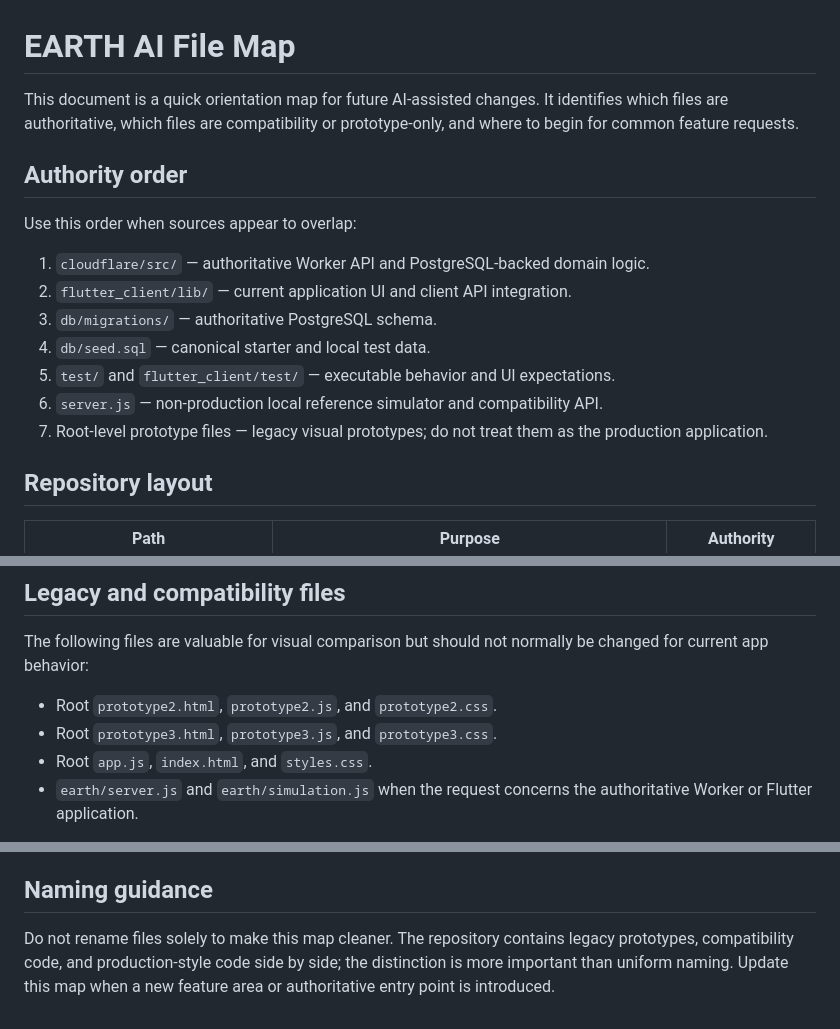
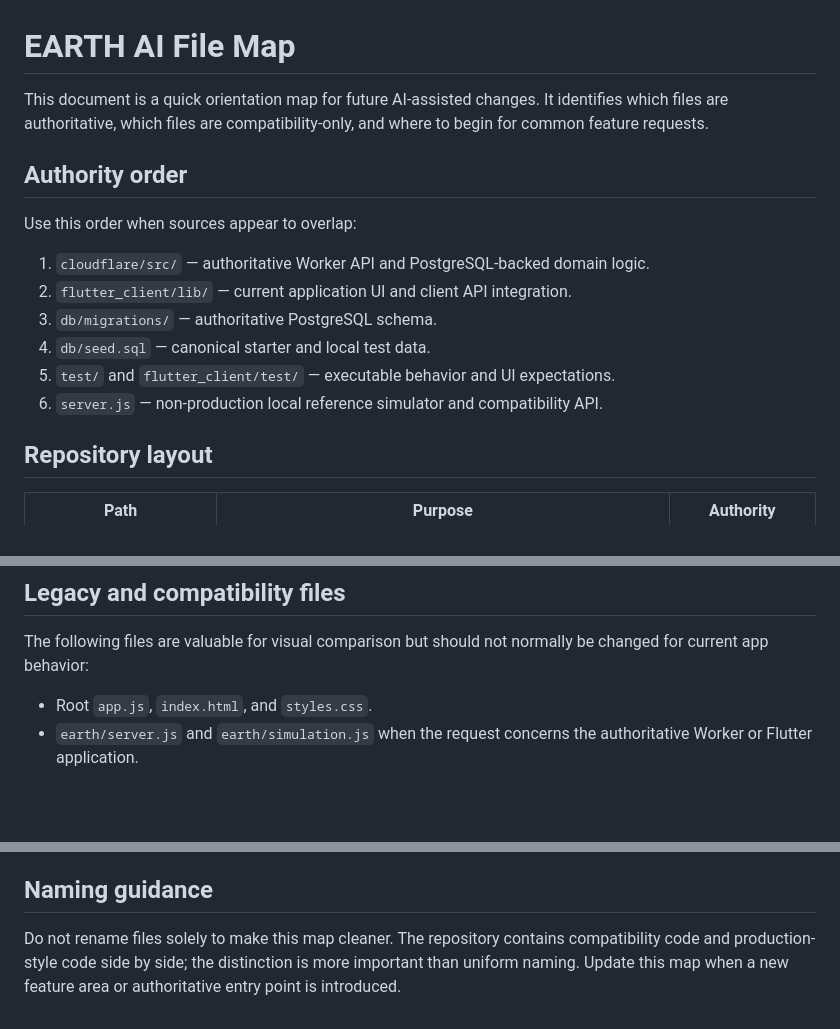
Before and after one commit to nohainc/earth, a Markdown page: docs/AI_FILE_MAP.md, 3 parts joined by grey strips. Drawn GitHub-style; blank space fills up the shorter version.

Commit message:
docs: finish V5 source cleanup in docs/AI_FILE_MAP.md

```diff
--- a/docs/AI_FILE_MAP.md
+++ b/docs/AI_FILE_MAP.md
@@ -1,8 +1,7 @@
 # EARTH AI File Map
 
 This document is a quick orientation map for future AI-assisted changes.
-It identifies which files are authoritative, which files are compatibility or
-prototype-only, and where to begin for common feature requests.
+It identifies which files are authoritative, which files are compatibility-only, and where to begin for common feature requests.
 
 ## Authority order
 
@@ -14,7 +13,6 @@ Use this order when sources appear to overlap:
 4. `db/seed.sql` — canonical starter and local test data.
 5. `test/` and `flutter_client/test/` — executable behavior and UI expectations.
 6. `server.js` — non-production local reference simulator and compatibility API.
-7. Root-level prototype files — legacy visual prototypes; do not treat them as the production application.
 
 ## Repository layout
 
@@ -197,8 +194,6 @@ Before changing behavior:
 The following files are valuable for visual comparison but should not normally
 be changed for current app behavior:
 
-- Root `prototype2.html`, `prototype2.js`, and `prototype2.css`.
-- Root `prototype3.html`, `prototype3.js`, and `prototype3.css`.
 - Root `app.js`, `index.html`, and `styles.css`.
 - `earth/server.js` and `earth/simulation.js` when the request concerns the
   authoritative Worker or Flutter application.
@@ -226,6 +221,6 @@ they may still be used for demos, review, or compatibility tests.
 ## Naming guidance
 
 Do not rename files solely to make this map cleaner. The repository contains
-legacy prototypes, compatibility code, and production-style code side by side;
+compatibility code and production-style code side by side;
 the distinction is more important than uniform naming. Update this map when a
 new feature area or authoritative entry point is introduced.
```
Also changed, not shown: other parts of docs/AI_FILE_MAP.md (+0 -1 lines).
